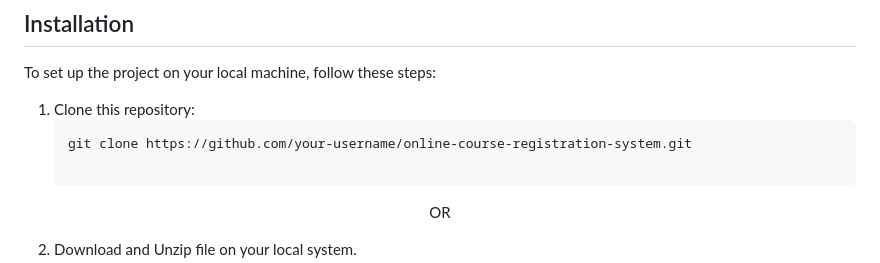
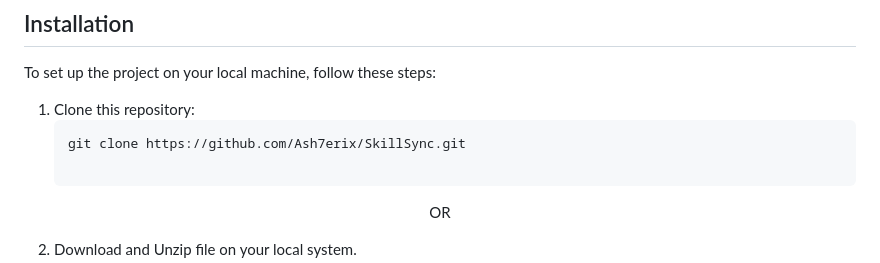
Before and after one commit to Ash7erix/SkillSync, a Markdown page: README.md, the part around the change. GitHub-like rendering.

````diff
--- a/README.md
+++ b/README.md
@@ -42,7 +42,7 @@ To set up the project on your local machine, follow these steps:
 
 1. Clone this repository:
    ```bash
-   git clone https://github.com/your-username/online-course-registration-system.git
+   git clone https://github.com/Ash7erix/SkillSync.git
 
 <div align="center">
     OR
````
